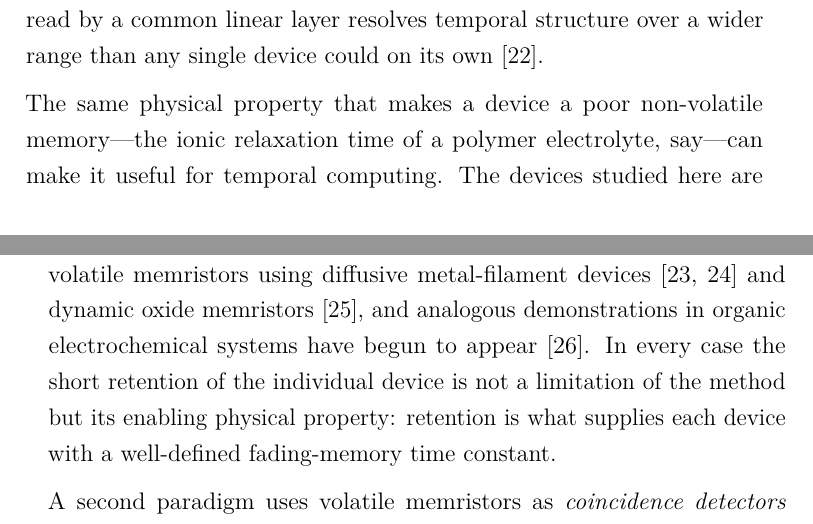
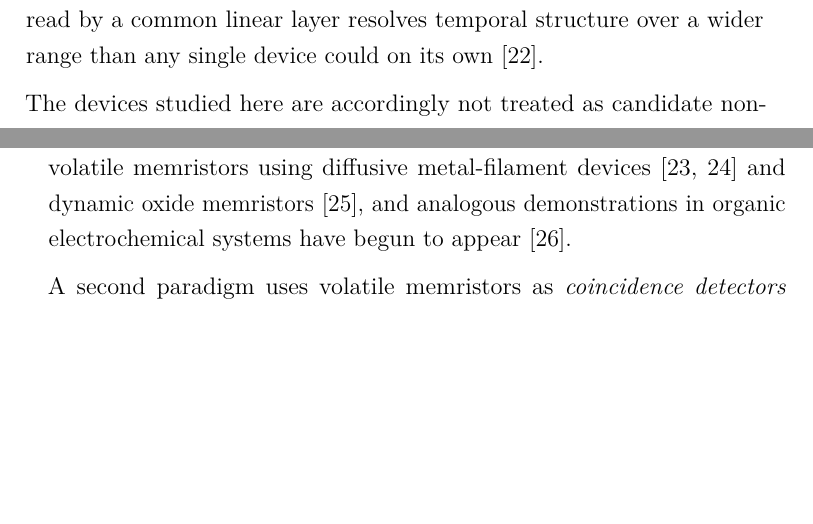
Before and after one commit to carlosdprados/phd-thesis, a LaTeX thesis (chapters/chapter1_introduction.tex): two parts of pages 8 and 27 of 82, joined at a grey line, cut so that both start at the same text, the shorter picture padded with empty space. Compiled offline with pdfLaTeX.

Commit message:
Tighten chapter 1 temporal computing argument

```diff
--- a/chapters/chapter1_introduction.tex
+++ b/chapters/chapter1_introduction.tex
@@ -75,7 +75,7 @@ A clean theoretical articulation of the computational value of such devices is d
 
 This reframes how a memristive device should be judged. Finite retention, a defect under the weight-storage criterion, becomes useful in a reservoir because it sets the window over which past inputs influence the present output: it \emph{is} the fading-memory timescale. Device-to-device variability is similar. Penalised under weight storage, a spread of intrinsic timescales read by a common linear layer resolves temporal structure over a wider range than any single device could on its own~\cite{Tanaka2019}.
 
-The same physical property that makes a device a poor non-volatile memory---the ionic relaxation time of a polymer electrolyte, say---can make it useful for temporal computing. The devices studied here are not treated as candidate non-volatile weights. Instead, the experimental programme has three layers. First, a single device is characterised deeply enough to establish its physical mechanism (\cref{ch:poc}). Second, a comparative corpus across composition and cation identity quantifies how chemistry tunes fading-memory behaviour. Third, a data-driven simulation study uses those dynamics as temporal-computing primitives.
+The devices studied here are accordingly not treated as candidate non-volatile weights. The experimental programme has three layers. First, a single device is characterised deeply enough to establish its physical mechanism (\cref{ch:poc}). Second, a comparative corpus across composition and cation identity quantifies how chemistry tunes fading-memory behaviour. Third, a data-driven simulation study uses those dynamics as temporal-computing primitives.
 
 
 %% ------------------------------------------------------------
@@ -202,7 +202,7 @@ Variability needs a slightly finer distinction. Intra-device instability (a give
 
 A different family of computational paradigms has grown up over the past decade specifically around volatile, heterogeneous, history-dependent devices. In them a memristor whose state decays on a well-defined timescale is the physical instantiation of a \textit{leaky integrator}---the elementary dynamical building block of temporal computation. The three paradigms surveyed below are revisited in a later chapter, where the polymer-electrolyte devices are evaluated against the metrics they imply.
 
-The most prominent of the three paradigms is \textit{physical reservoir computing}~\cite{Tanaka2019}, introduced at the conceptual level in \cref{subsec:paradigms}. In a volatile-memristor reservoir the input signal is encoded as a stream of voltage pulses applied to an array of memristive devices whose internal states evolve under the stimuli and relax between them. At any instant the collective state of the array supplies a nonlinear projection of the recent history of the input onto a high-dimensional feature space, and a linear readout trained by ordinary least squares on that space is enough to solve a broad class of time-varying classification, regression, and prediction tasks. Experimental demonstrations have been reported in inorganic volatile memristors using diffusive metal-filament devices~\cite{Du2017, Midya2019} and dynamic oxide memristors~\cite{Zhong2021}, and analogous demonstrations in organic electrochemical systems have begun to appear~\cite{Cucchi2021}. In every case the short retention of the individual device is not a limitation of the method but its enabling physical property: retention is what supplies each device with a well-defined fading-memory time constant.
+The most prominent of the three paradigms is \textit{physical reservoir computing}~\cite{Tanaka2019}, introduced at the conceptual level in \cref{subsec:paradigms}. In a volatile-memristor reservoir the input signal is encoded as a stream of voltage pulses applied to an array of memristive devices whose internal states evolve under the stimuli and relax between them. At any instant the collective state of the array supplies a nonlinear projection of the recent history of the input onto a high-dimensional feature space, and a linear readout trained by ordinary least squares on that space is enough to solve a broad class of time-varying classification, regression, and prediction tasks. Experimental demonstrations have been reported in inorganic volatile memristors using diffusive metal-filament devices~\cite{Du2017, Midya2019} and dynamic oxide memristors~\cite{Zhong2021}, and analogous demonstrations in organic electrochemical systems have begun to appear~\cite{Cucchi2021}.
 
 A second paradigm uses volatile memristors as \textit{coincidence detectors} and \textit{temporal-correlation extractors}. Because the internal state of such a device relaxes in the absence of a driving pulse, a pulse train whose inter-pulse intervals are short compared with the relaxation timescale produces a progressive accumulation of state. A train whose intervals are long produces essentially no accumulation at all. The integrated response of the device therefore carries direct information about the temporal proximity of successive events, and it can be used to discriminate coincident or near-coincident inputs from temporally dispersed ones. Architectures based on this principle have been proposed, and partially demonstrated, in combination with STDP-like plasticity rules in which the sign and magnitude of the long-term response depend on the relative timing of pre- and post-synaptic events~\cite{Bichler2012}. The approach is in effect a direct hardware transcription of the spike-timing-sensitive plasticity introduced in \cref{subsec:plasticity}, and it depends essentially on the relaxation dynamics that the volatile memristor supplies.
 
```
Also changed, not shown: chapters/chapter1_introduction.tex (4 more changed lines).
